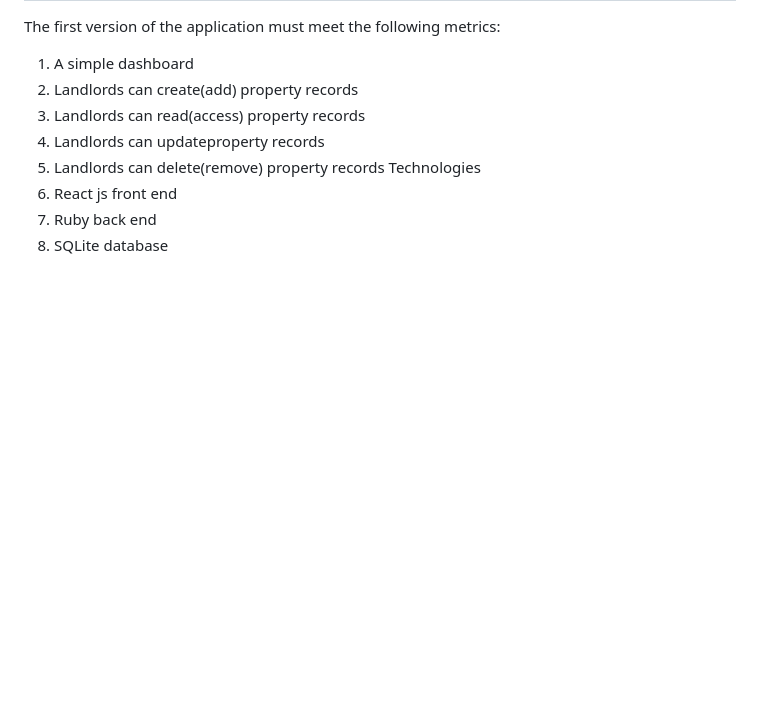
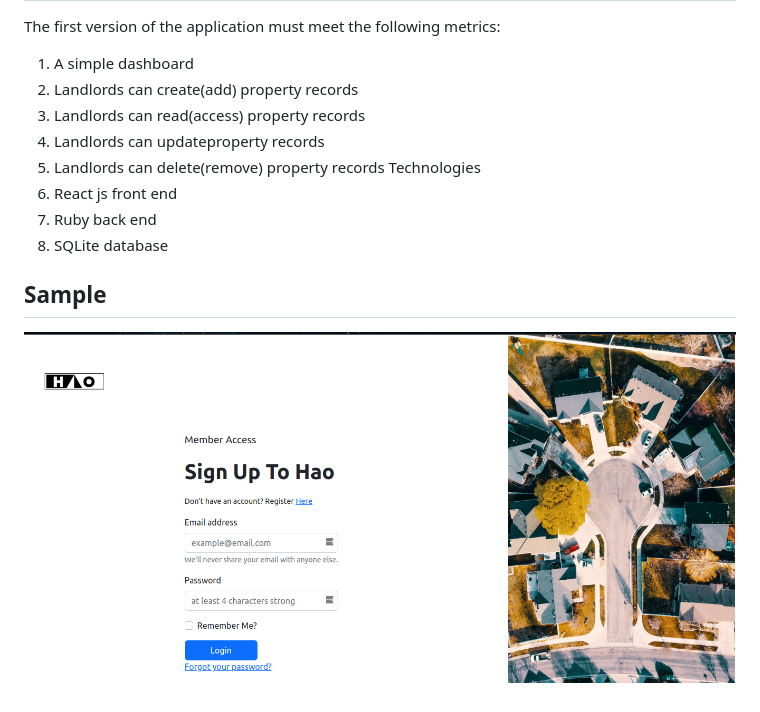
Before and after one commit to Josekariz/hao-frontend, a Markdown page: README.md, the part around the change. Drawn GitHub-style; pictures changed too: img/Screenshot from 2022-11-09 19-28-29.png (added); blank space fills up the shorter version.

Commit message:
Adding the sample image

```diff
--- a/README.md
+++ b/README.md
@@ -33,3 +33,7 @@ The first version of the application must meet the following metrics:<br>
 6. React js front end
 7. Ruby back end
 8. SQLite database
+
+## Sample
+
+![alt text](./img/Screenshot%20from%202022-11-09%2019-28-29.png)
```
